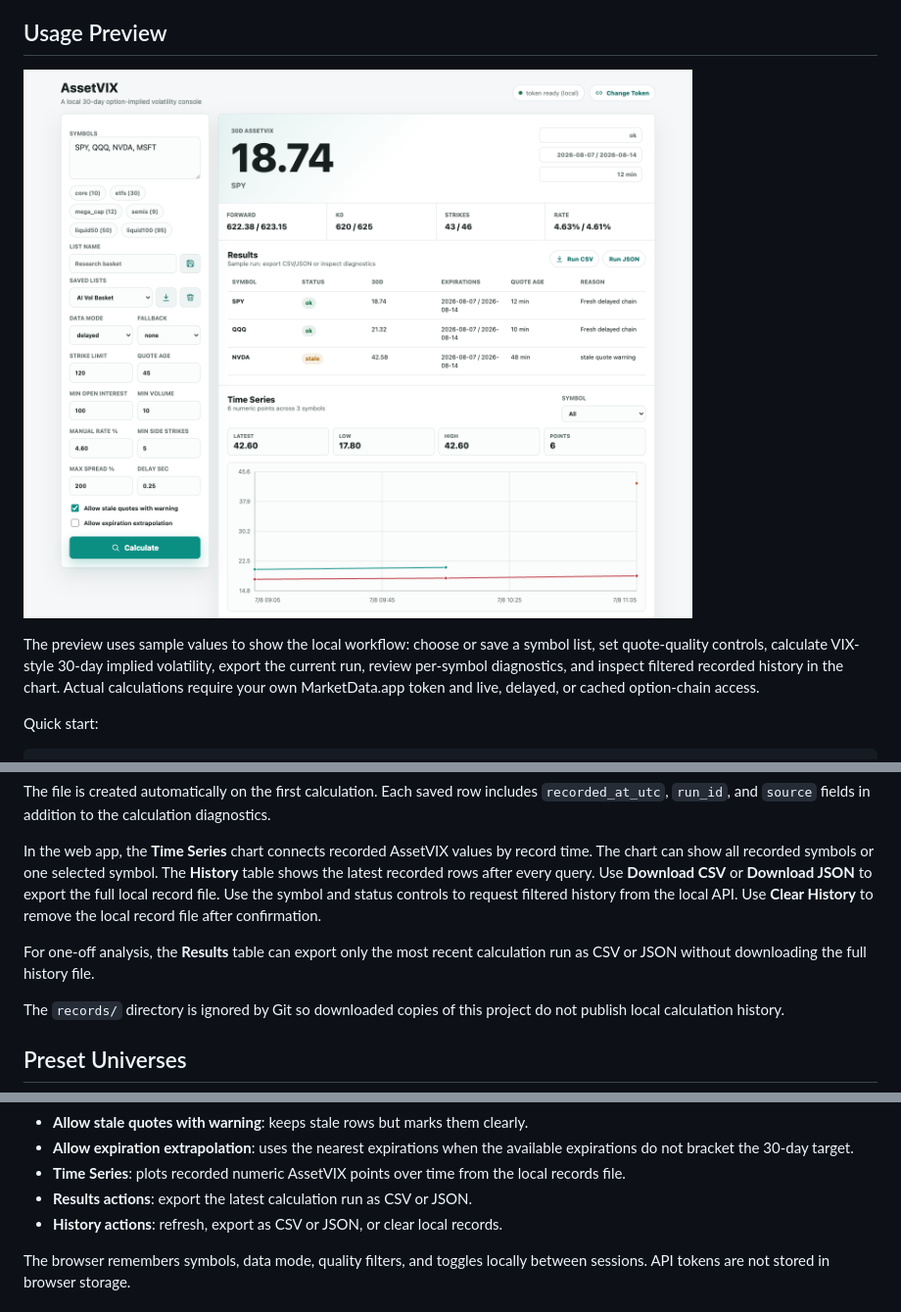
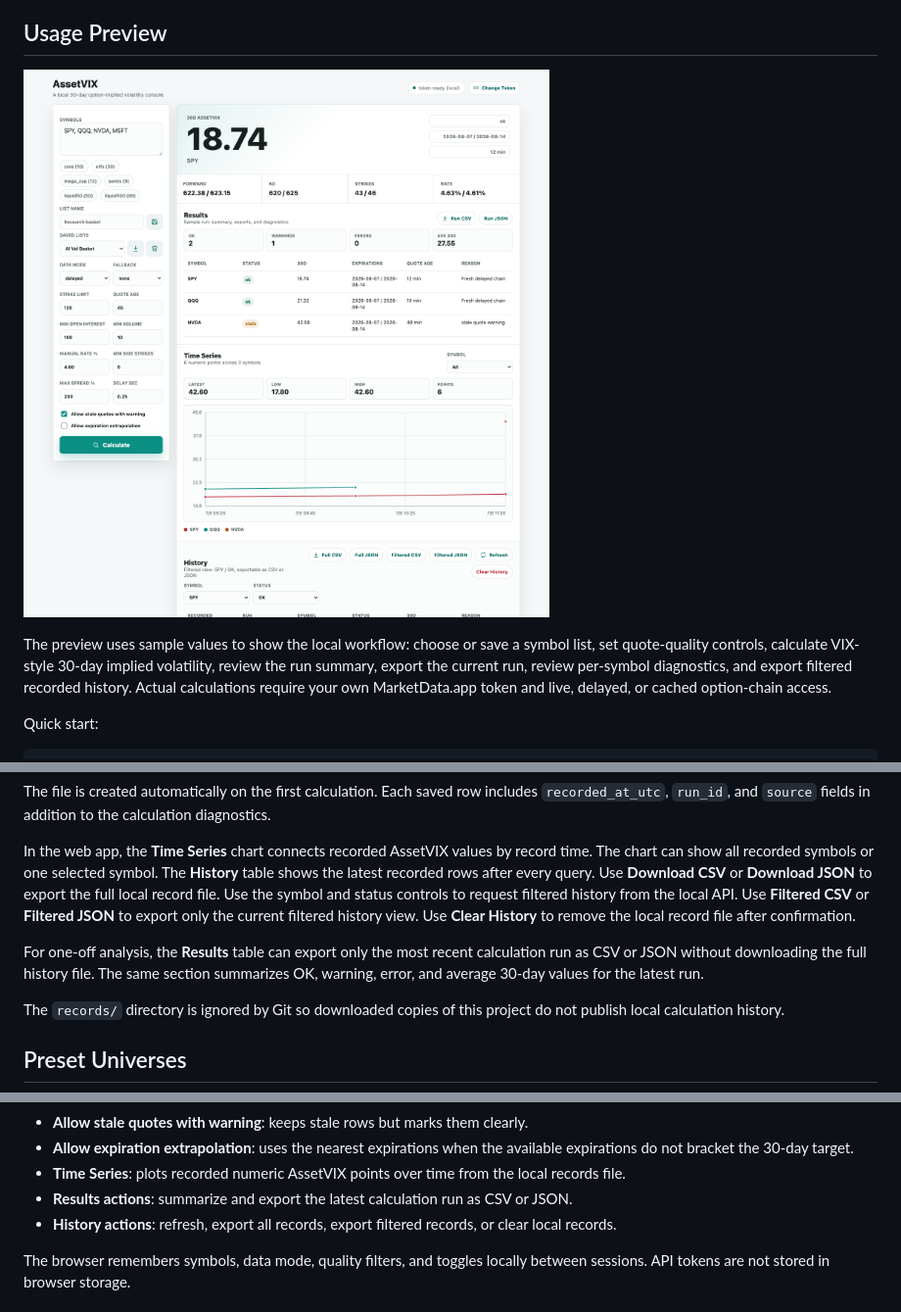
Before and after one commit to Kevin57890/VIX-calculation-for-other-assets, a Markdown page: README.md, 3 parts joined by grey strips. Shown at 98% size. Drawn GitHub-style; pictures changed too: docs/assetvix-web-preview.png.

Commit message:
Add AssetVIX filtered history exports

```diff
--- a/README.md
+++ b/README.md
@@ -23,9 +23,9 @@ prototyping rather than for publishing an official index.
 
 The preview uses sample values to show the local workflow: choose or save a
 symbol list, set quote-quality controls, calculate VIX-style 30-day implied
-volatility, export the current run, review per-symbol diagnostics, and inspect
-filtered recorded history in the chart. Actual calculations require your own
-MarketData.app token and live, delayed, or cached option-chain access.
+volatility, review the run summary, export the current run, review per-symbol
+diagnostics, and export filtered recorded history. Actual calculations require
+your own MarketData.app token and live, delayed, or cached option-chain access.
 
 Quick start:
 
@@ -292,10 +294,14 @@ record time. The chart can show all recorded symbols or one selected symbol. The
 **History** table shows the latest recorded rows after every query. Use
 **Download CSV** or **Download JSON** to export the full local record file. Use
 the symbol and status controls to request filtered history from the local API.
-Use **Clear History** to remove the local record file after confirmation.
+Use **Filtered CSV** or **Filtered JSON** to export only the current filtered
+history view. Use **Clear History** to remove the local record file after
+confirmation.
 
 For one-off analysis, the **Results** table can export only the most recent
-calculation run as CSV or JSON without downloading the full history file.
+calculation run as CSV or JSON without downloading the full history file. The
+same section summarizes OK, warning, error, and average 30-day values for the
+latest run.
 
 The `records/` directory is ignored by Git so downloaded copies of this project
 do not publish local calculation history.
@@ -339,8 +345,10 @@ accidental long-running requests and unexpected API-credit usage.
   available expirations do not bracket the 30-day target.
 - **Time Series**: plots recorded numeric AssetVIX points over time from the
   local records file.
-- **Results actions**: export the latest calculation run as CSV or JSON.
-- **History actions**: refresh, export as CSV or JSON, or clear local records.
+- **Results actions**: summarize and export the latest calculation run as CSV
+  or JSON.
+- **History actions**: refresh, export all records, export filtered records, or
+  clear local records.
 
 The browser remembers symbols, data mode, quality filters, and toggles locally
 between sessions. API tokens are not stored in browser storage.
```
Also changed, not shown: other parts of README.md (+2 -0 lines), CHANGELOG.md (+9 -0 lines), 6 other files.
